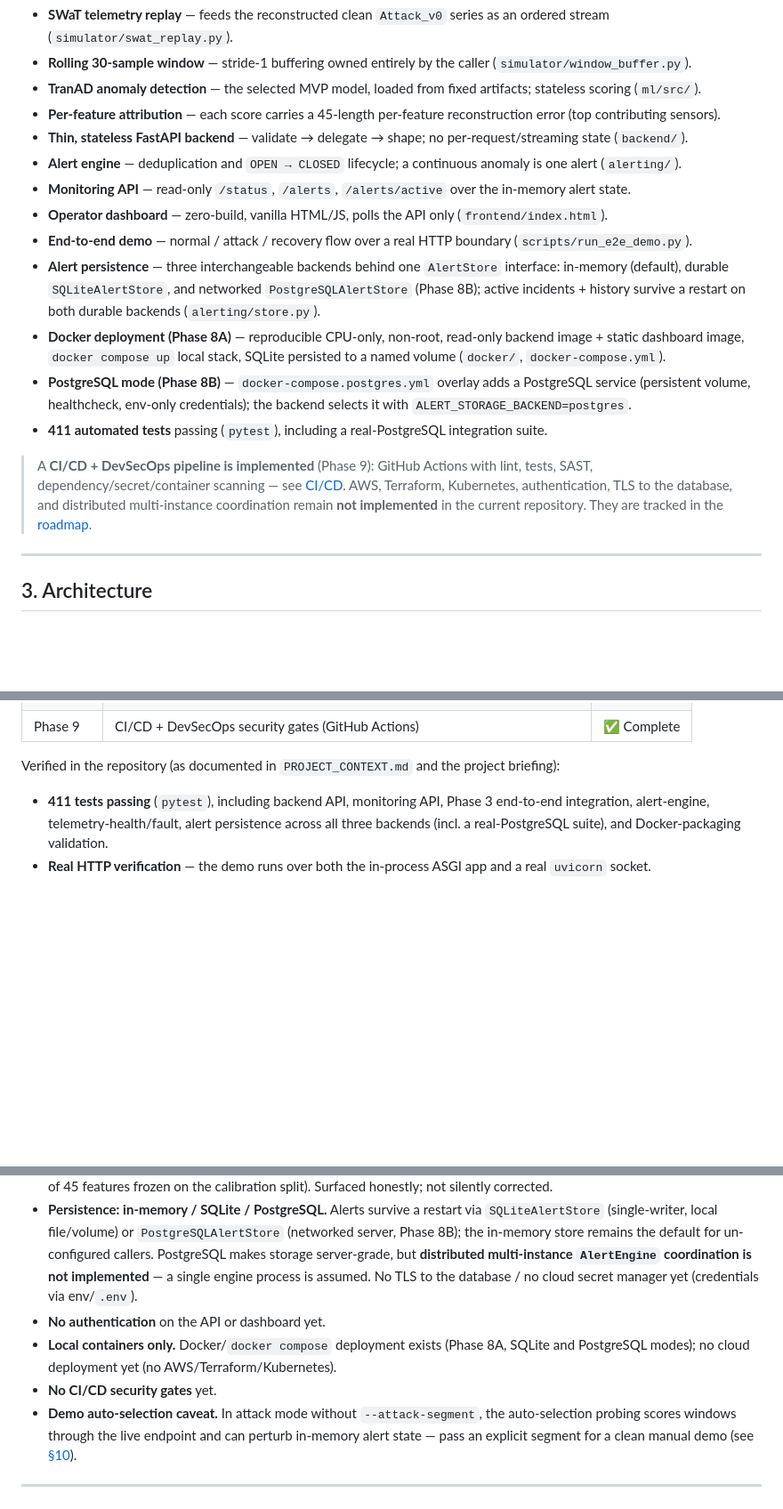
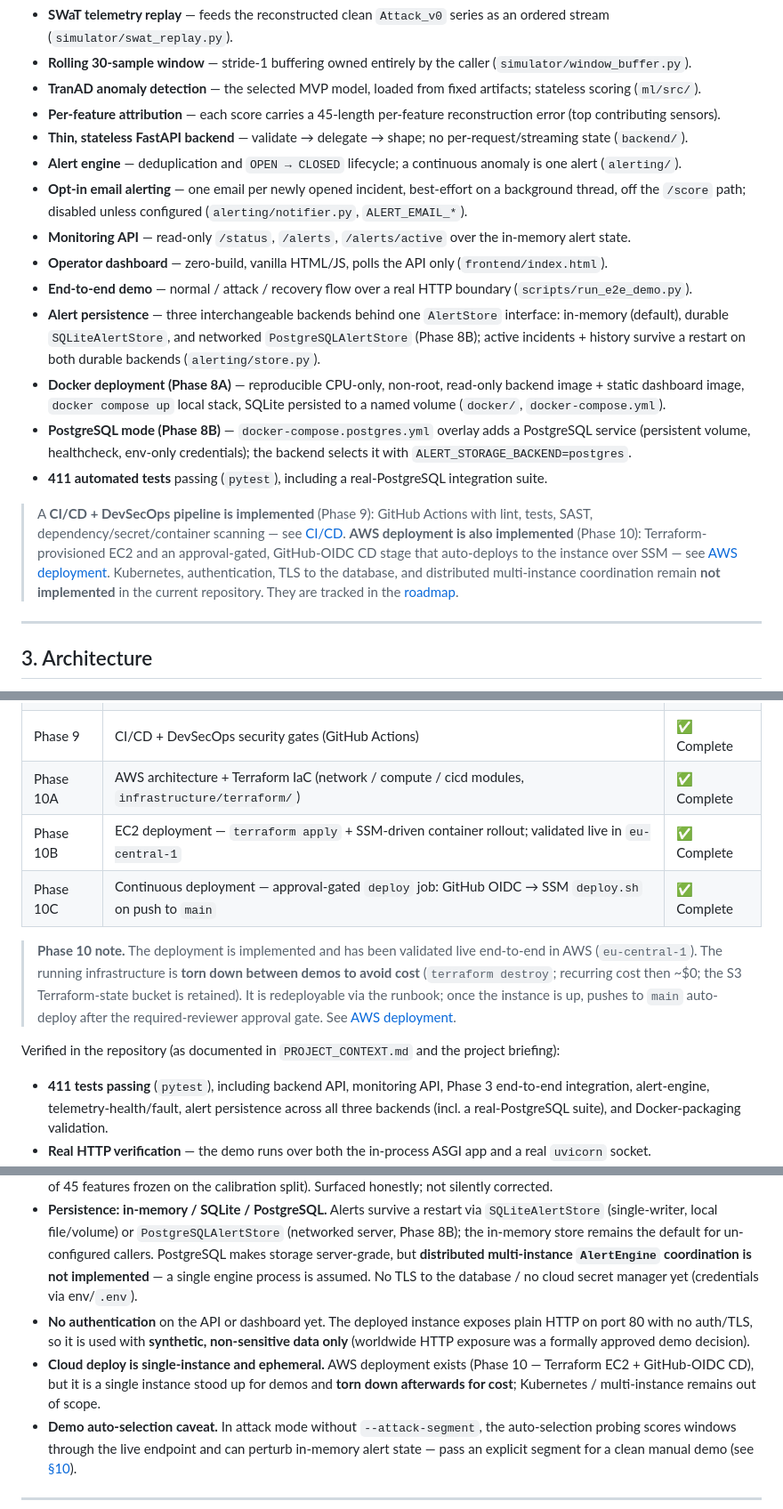
Before and after one commit to Kerolos129Yousef/water-chlorination-ics-security, a Markdown page: README.md, 3 parts joined by grey strips. Shown at 89% size. GitHub-like rendering; blank space fills up the shorter version.

```diff
--- a/README.md
+++ b/README.md
@@ -36,6 +36,7 @@ Currently implemented and tested:
 - **Per-feature attribution** — each score carries a 45-length per-feature reconstruction error (top contributing sensors).
 - **Thin, stateless FastAPI backend** — validate → delegate → shape; no per-request/streaming state (`backend/`).
 - **Alert engine** — deduplication and `OPEN → CLOSED` lifecycle; a continuous anomaly is one alert (`alerting/`).
+- **Opt-in email alerting** — one email per newly opened incident, best-effort on a background thread, off the `/score` path; disabled unless configured (`alerting/notifier.py`, `ALERT_EMAIL_*`).
 - **Monitoring API** — read-only `/status`, `/alerts`, `/alerts/active` over the in-memory alert state.
 - **Operator dashboard** — zero-build, vanilla HTML/JS, polls the API only (`frontend/index.html`).
 - **End-to-end demo** — normal / attack / recovery flow over a real HTTP boundary (`scripts/run_e2e_demo.py`).
@@ -44,7 +45,7 @@ Currently implemented and tested:
 - **PostgreSQL mode (Phase 8B)** — `docker-compose.postgres.yml` overlay adds a PostgreSQL service (persistent volume, healthcheck, env-only credentials); the backend selects it with `ALERT_STORAGE_BACKEND=postgres`.
 - **411 automated tests** passing (`pytest`), including a real-PostgreSQL integration suite.
 
-> A **CI/CD + DevSecOps pipeline is implemented** (Phase 9): GitHub Actions with lint, tests, SAST, dependency/secret/container scanning — see [CI/CD](#131-cicd--devsecops-phase-9). AWS, Terraform, Kubernetes, authentication, TLS to the database, and distributed multi-instance coordination remain **not implemented** in the current repository. They are tracked in the [roadmap](#14-project-roadmap).
+> A **CI/CD + DevSecOps pipeline is implemented** (Phase 9): GitHub Actions with lint, tests, SAST, dependency/secret/container scanning — see [CI/CD](#131-cicd--devsecops-phase-9). **AWS deployment is also implemented** (Phase 10): Terraform-provisioned EC2 and an approval-gated, GitHub-OIDC CD stage that auto-deploys to the instance over SSM — see [AWS deployment](#132-aws-deployment--cd-phase-10). Kubernetes, authentication, TLS to the database, and distributed multi-instance coordination remain **not implemented** in the current repository. They are tracked in the [roadmap](#14-project-roadmap).
 
 ---
 
@@ -204,6 +206,11 @@ Metrics are re-runnable via `scripts/measure_detection_metrics.py`, not hand-tra
 | Phase 8A | Docker containerization (backend + dashboard, `docker compose`) | ✅ Complete |
 | Phase 8B | PostgreSQL alert-store backend + compose overlay | ✅ Complete |
 | Phase 9 | CI/CD + DevSecOps security gates (GitHub Actions) | ✅ Complete |
+| Phase 10A | AWS architecture + Terraform IaC (network / compute / cicd modules, `infrastructure/terraform/`) | ✅ Complete |
+| Phase 10B | EC2 deployment — `terraform apply` + SSM-driven container rollout; validated live in `eu-central-1` | ✅ Complete |
+| Phase 10C | Continuous deployment — approval-gated `deploy` job: GitHub OIDC → SSM `deploy.sh` on push to `main` | ✅ Complete |
+
+> **Phase 10 note.** The deployment is implemented and has been validated live end-to-end in AWS (`eu-central-1`). The running infrastructure is **torn down between demos to avoid cost** (`terraform destroy`; recurring cost then ~\$0; the S3 Terraform-state bucket is retained). It is redeployable via the runbook; once the instance is up, pushes to `main` auto-deploy after the required-reviewer approval gate. See [AWS deployment](#132-aws-deployment--cd-phase-10).
 
 Verified in the repository (as documented in `PROJECT_CONTEXT.md` and the project briefing):
 
@@ -477,9 +514,8 @@ These are current, documented characteristics — not bugs unless noted:
 - **~150-second context fill.** The model needs a full 30-sample window (≈150 s) before it can score; that is also the detection-latency floor.
 - **~3% false-positive rate** under the current point-wise evaluation, driven by the documented threshold-calibration caveat (6 of 45 features frozen on the calibration split). Surfaced honestly; not silently corrected.
 - **Persistence: in-memory / SQLite / PostgreSQL.** Alerts survive a restart via `SQLiteAlertStore` (single-writer, local file/volume) or `PostgreSQLAlertStore` (networked server, Phase 8B); the in-memory store remains the default for un-configured callers. PostgreSQL makes storage server-grade, but **distributed multi-instance `AlertEngine` coordination is not implemented** — a single engine process is assumed. No TLS to the database / no cloud secret manager yet (credentials via env/`.env`).
-- **No authentication** on the API or dashboard yet.
-- **Local containers only.** Docker/`docker compose` deployment exists (Phase 8A, SQLite and PostgreSQL modes); no cloud deployment yet (no AWS/Terraform/Kubernetes).
-- **No CI/CD security gates** yet.
+- **No authentication** on the API or dashboard yet. The deployed instance exposes plain HTTP on port 80 with no auth/TLS, so it is used with **synthetic, non-sensitive data only** (worldwide HTTP exposure was a formally approved demo decision).
+- **Cloud deploy is single-instance and ephemeral.** AWS deployment exists (Phase 10 — Terraform EC2 + GitHub-OIDC CD), but it is a single instance stood up for demos and **torn down afterwards for cost**; Kubernetes / multi-instance remains out of scope.
 - **Demo auto-selection caveat.** In attack mode without `--attack-segment`, the auto-selection probing scores windows through the live endpoint and can perturb in-memory alert state — pass an explicit segment for a clean manual demo (see [§10](#10-running-the-end-to-end-demo)).
 
 ---
```
Also changed, not shown: other parts of README.md (+38 -7 lines), docs/PROJECT_BRIEFING_AND_ROADMAP.md (+11 -6 lines).
